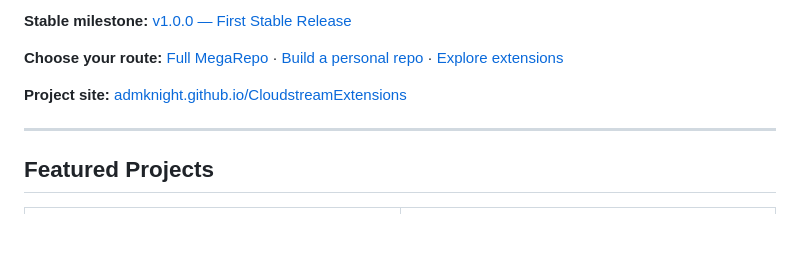
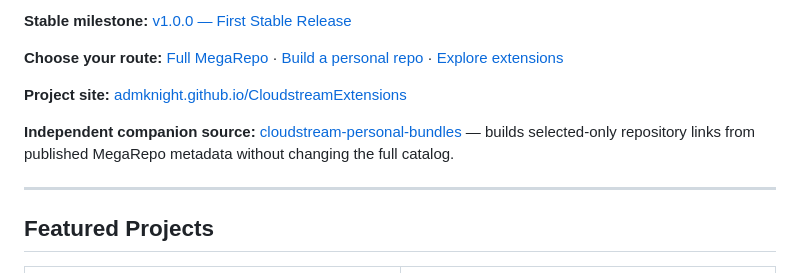
Before and after one commit to admknight/admknight, a Markdown page: README.md, the part around the change. Rendered like a GitHub page; blank space fills up the shorter version.

Commit message:
docs: link official MegaRepo Personal Bundles companion

```diff
--- a/README.md
+++ b/README.md
@@ -163,6 +163,8 @@ An integrated CloudStream extension hub: **install the full MegaRepo**, **build
 
 **Project site:** [admknight.github.io/CloudstreamExtensions](https://admknight.github.io/CloudstreamExtensions/)
 
+**Independent companion source:** [cloudstream-personal-bundles](https://github.com/admknight/cloudstream-personal-bundles) — builds selected-only repository links from published MegaRepo metadata without changing the full catalog.
+
 ---
 
 ## Featured Projects
```
